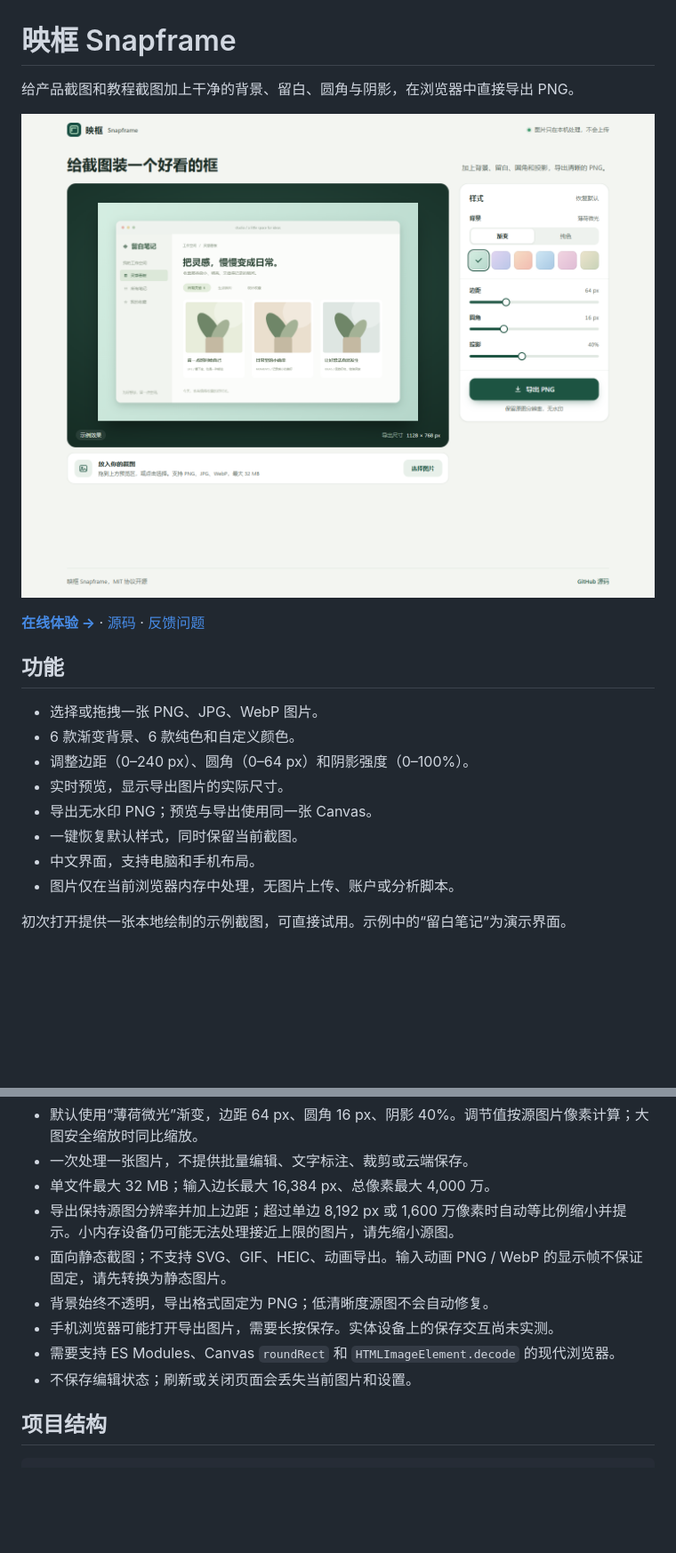
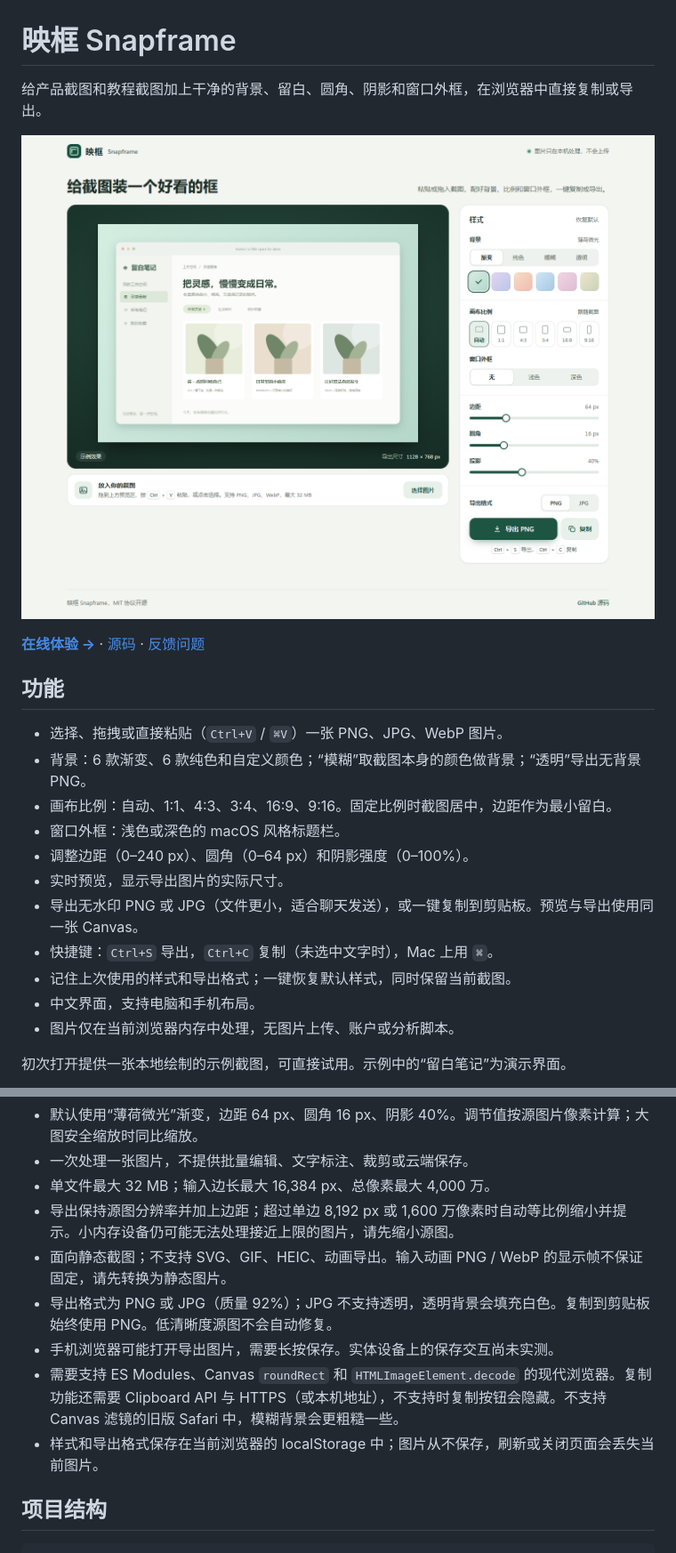
Before and after one commit to dapdap777/snapframe, a Markdown page: README.md, 2 parts joined by grey strips. Shown at 89% size. Rendered like a GitHub page; pictures changed too: docs/screenshot.png; blank space fills up the shorter version.

```diff
--- a/README.md
+++ b/README.md
@@ -1,6 +1,6 @@
 # 映框 Snapframe
 
-给产品截图和教程截图加上干净的背景、留白、圆角与阴影，在浏览器中直接导出 PNG。
+给产品截图和教程截图加上干净的背景、留白、圆角、阴影和窗口外框，在浏览器中直接复制或导出。
 
 ![映框实际界面](docs/screenshot.png)
 
@@ -8,12 +8,15 @@
 
 ## 功能
 
-- 选择或拖拽一张 PNG、JPG、WebP 图片。
-- 6 款渐变背景、6 款纯色和自定义颜色。
+- 选择、拖拽或直接粘贴（`Ctrl+V` / `⌘V`）一张 PNG、JPG、WebP 图片。
+- 背景：6 款渐变、6 款纯色和自定义颜色；“模糊”取截图本身的颜色做背景；“透明”导出无背景 PNG。
+- 画布比例：自动、1:1、4:3、3:4、16:9、9:16。固定比例时截图居中，边距作为最小留白。
+- 窗口外框：浅色或深色的 macOS 风格标题栏。
 - 调整边距（0–240 px）、圆角（0–64 px）和阴影强度（0–100%）。
 - 实时预览，显示导出图片的实际尺寸。
-- 导出无水印 PNG；预览与导出使用同一张 Canvas。
-- 一键恢复默认样式，同时保留当前截图。
+- 导出无水印 PNG 或 JPG（文件更小，适合聊天发送），或一键复制到剪贴板。预览与导出使用同一张 Canvas。
+- 快捷键：`Ctrl+S` 导出，`Ctrl+C` 复制（未选中文字时），Mac 上用 `⌘`。
+- 记住上次使用的样式和导出格式；一键恢复默认样式，同时保留当前截图。
 - 中文界面，支持电脑和手机布局。
 - 图片仅在当前浏览器内存中处理，无图片上传、账户或分析脚本。
 
@@ -80,10 +85,10 @@ python tests/browser_check.py http://127.0.0.1:4173
 - 单文件最大 32 MB；输入边长最大 16,384 px、总像素最大 4,000 万。
 - 导出保持源图分辨率并加上边距；超过单边 8,192 px 或 1,600 万像素时自动等比例缩小并提示。小内存设备仍可能无法处理接近上限的图片，请先缩小源图。
 - 面向静态截图；不支持 SVG、GIF、HEIC、动画导出。输入动画 PNG / WebP 的显示帧不保证固定，请先转换为静态图片。
-- 背景始终不透明，导出格式固定为 PNG；低清晰度源图不会自动修复。
+- 导出格式为 PNG 或 JPG（质量 92%）；JPG 不支持透明，透明背景会填充白色。复制到剪贴板始终使用 PNG。低清晰度源图不会自动修复。
 - 手机浏览器可能打开导出图片，需要长按保存。实体设备上的保存交互尚未实测。
-- 需要支持 ES Modules、Canvas `roundRect` 和 `HTMLImageElement.decode` 的现代浏览器。
-- 不保存编辑状态；刷新或关闭页面会丢失当前图片和设置。
+- 需要支持 ES Modules、Canvas `roundRect` 和 `HTMLImageElement.decode` 的现代浏览器。复制功能还需要 Clipboard API 与 HTTPS（或本机地址），不支持时复制按钮会隐藏。不支持 Canvas 滤镜的旧版 Safari 中，模糊背景会更粗糙一些。
+- 样式和导出格式保存在当前浏览器的 localStorage 中；图片从不保存，刷新或关闭页面会丢失当前图片。
 
 ## 项目结构
 
```
Also changed, not shown: other parts of README.md (+2 -0 lines), docs/release-kit.md (+3 -3 lines), docs/mobile.png, 5 other files.
